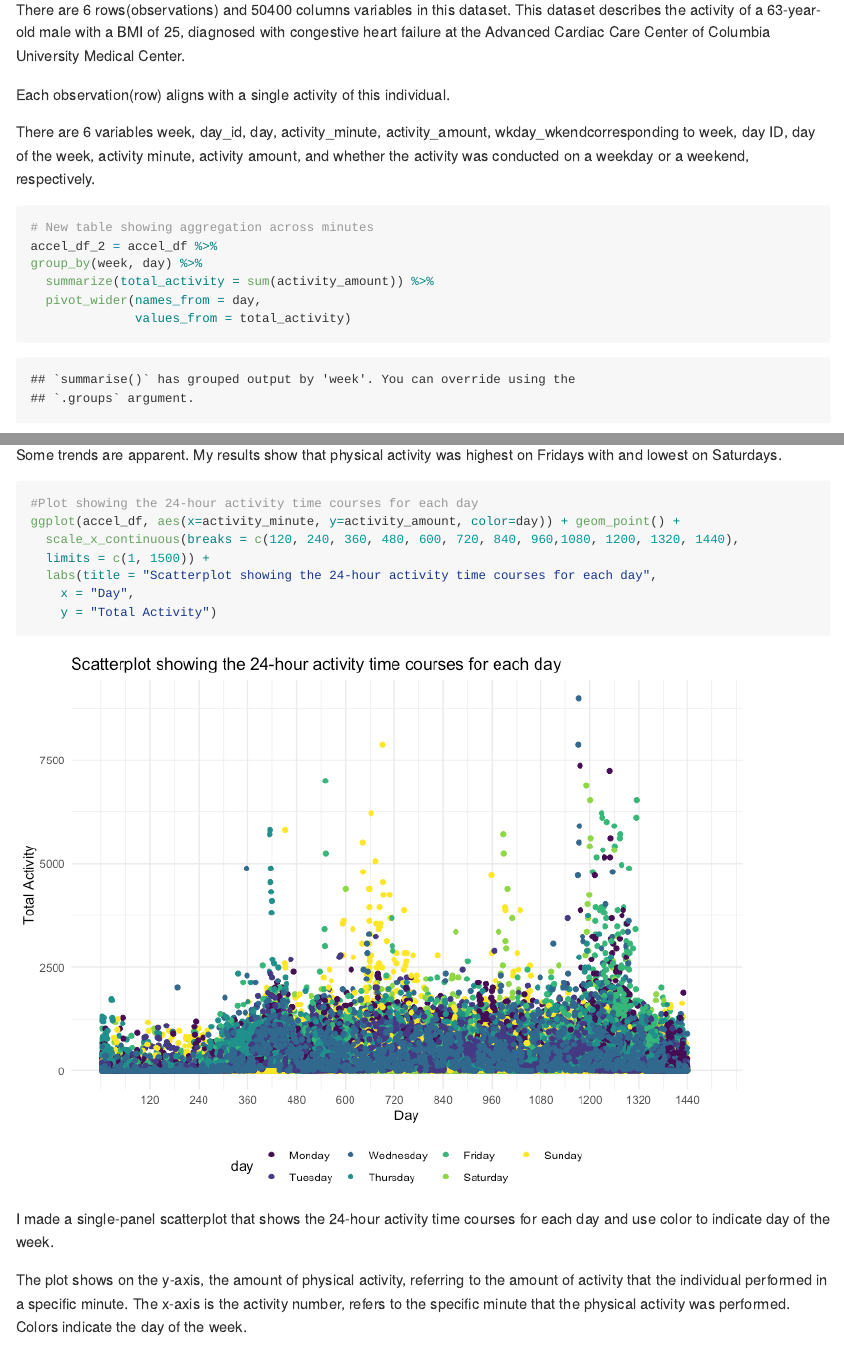
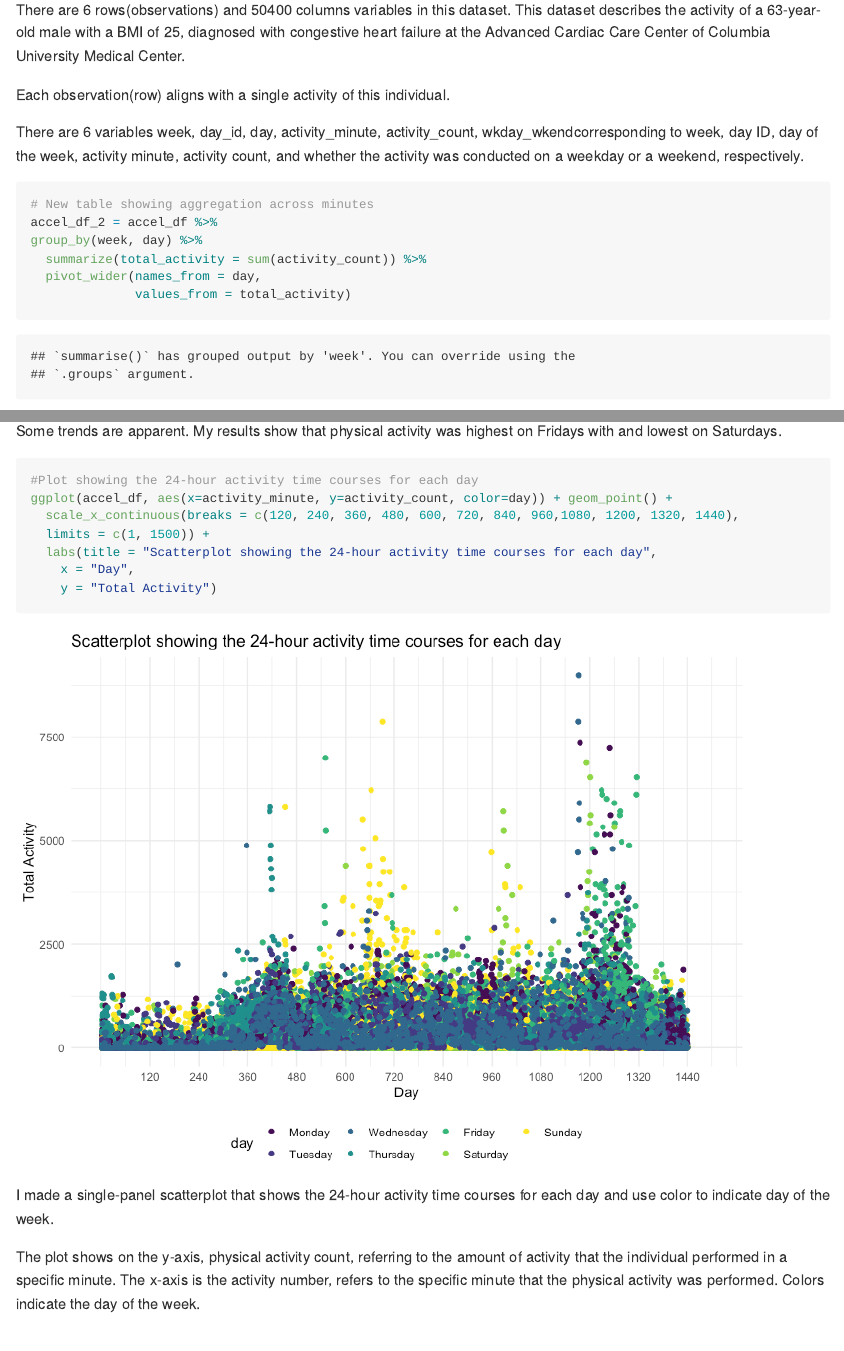
Before and after one commit to kiranyankui/p8105_HW3_yk2959-, an R Markdown document (p8105_hw3_yk2959.Rmd): the page in a window 1100 px wide, from 4680 px down, and a second part further down, joined at a grey line. The pictures show the output file p8105_hw3_yk2959.md that the author committed with the source, drawn offline in the style of GitHub; long lines of code are wrapped.

Commit message:
commit - edited the name of activity count variable from q2

````diff
--- a/p8105_hw3_yk2959.Rmd
+++ b/p8105_hw3_yk2959.Rmd
@@ -151,13 +151,13 @@ There are `r ncol(accel_df)` rows(observations) and `r nrow(accel_df)` columns v
 
 Each observation(row) aligns with a single activity of this individual.
 
-There are 6 variables `r colnames(accel_df)`corresponding to week, day ID, day of the week, activity minute, activity amount, and whether the activity was conducted on a weekday or a weekend, respectively.
+There are 6 variables `r colnames(accel_df)`corresponding to week, day ID, day of the week, activity minute, activity count, and whether the activity was conducted on a weekday or a weekend, respectively.
 
 ```{r}
 # New table showing aggregation across minutes
 accel_df_2 = accel_df %>%
 group_by(week, day) %>%
-  summarize(total_activity = sum(activity_amount)) %>%
+  summarize(total_activity = sum(activity_count)) %>%
   pivot_wider(names_from = day,
               values_from = total_activity)
 ```
@@ -168,7 +168,7 @@ Some trends are apparent. My results show that physical activity was highest on
 
 ```{r}
 #Plot showing the 24-hour activity time courses for each day
-ggplot(accel_df, aes(x=activity_minute, y=activity_amount, color=day)) + geom_point() +
+ggplot(accel_df, aes(x=activity_minute, y=activity_count, color=day)) + geom_point() +
   scale_x_continuous(breaks = c(120, 240, 360, 480, 600, 720, 840, 960,1080, 1200, 1320, 1440),
   limits = c(1, 1500)) +
   labs(title = "Scatterplot showing the 24-hour activity time courses for each day",
@@ -179,7 +179,7 @@ ggplot(accel_df, aes(x=activity_minute, y=activity_amount, color=day)) + geom_po
 
 I made a single-panel scatterplot that shows the 24-hour activity time courses for each day and use color to indicate day of the week.
 
-The plot shows on the y-axis, the amount of physical activity, referring to the amount of activity that the individual performed in a specific minute. The x-axis is the activity number, refers to the specific minute that the physical activity was performed. Colors indicate the day of the week.
+The plot shows on the y-axis, physical activity count, referring to the amount of activity that the individual performed in a specific minute. The x-axis is the activity number, refers to the specific minute that the physical activity was performed. Colors indicate the day of the week.
 
 The scatterplot shows that between 0 to 300 minutes in the day (first 5h of the day between midnight and 5am), there was a low level of activity performed because the individual is likely still sleeping. Then, the level of physical activity increased and is at its peak between 360 minutes and 1320 minutes (between 6am and 10pm). The scatterplot shows that after 1380 minutes (11pm) in the day, the physical activity starts to decline again as the individual winds down for bedtime.
 
````
Also changed, not shown: p8105_hw3_yk2959.md, p8105_hw3_yk2959.Rmd (4 more changed lines).
